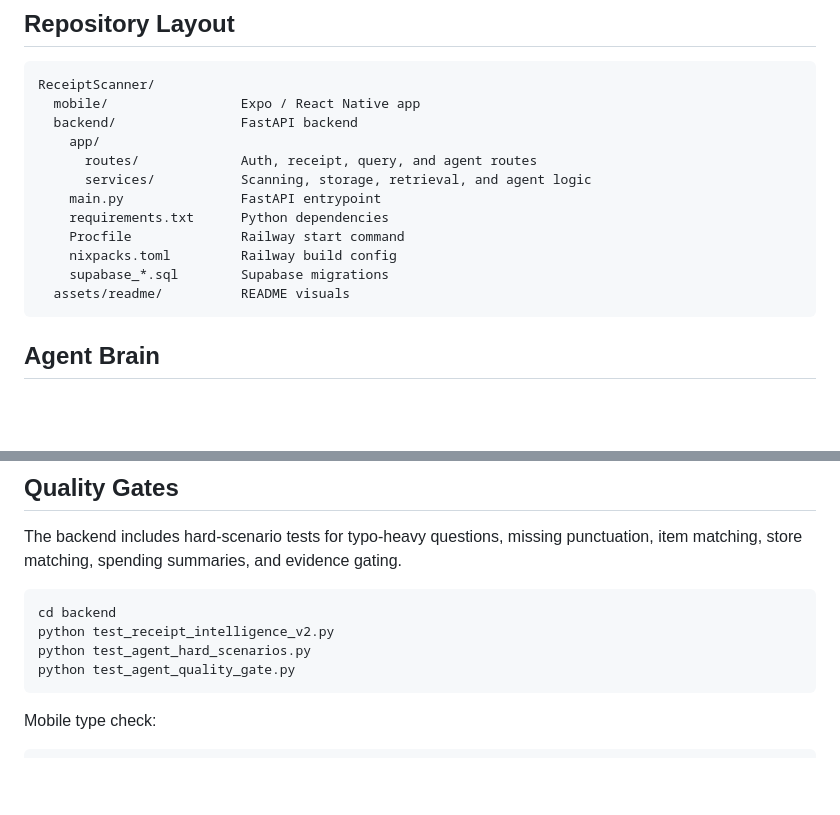
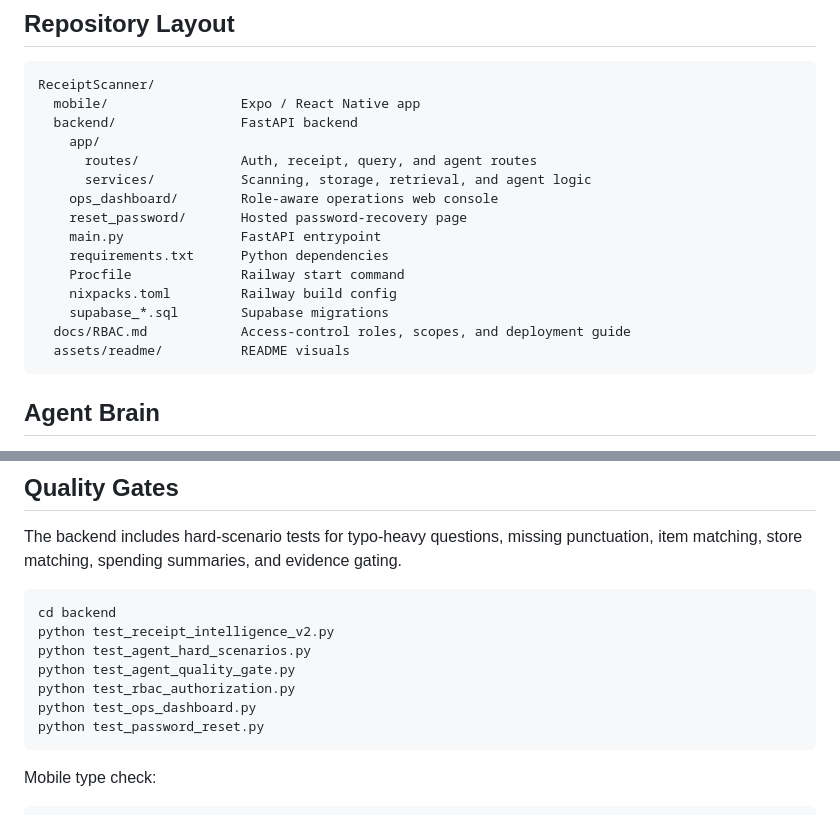
Before and after one commit to reddy-rbg/receipt-scanner-app, a Markdown page: README.md, 2 parts joined by grey strips. GitHub-like rendering; blank space fills up the shorter version.

````diff
--- a/README.md
+++ b/README.md
@@ -73,11 +79,14 @@ ReceiptScanner/
     app/
       routes/             Auth, receipt, query, and agent routes
       services/           Scanning, storage, retrieval, and agent logic
+    ops_dashboard/        Role-aware operations web console
+    reset_password/       Hosted password-recovery page
     main.py               FastAPI entrypoint
     requirements.txt      Python dependencies
     Procfile              Railway start command
     nixpacks.toml         Railway build config
     supabase_*.sql        Supabase migrations
+  docs/RBAC.md            Access-control roles, scopes, and deployment guide
   assets/readme/          README visuals
 ```
 
@@ -226,6 +305,9 @@ cd backend
 python test_receipt_intelligence_v2.py
 python test_agent_hard_scenarios.py
 python test_agent_quality_gate.py
+python test_rbac_authorization.py
+python test_ops_dashboard.py
+python test_password_reset.py
 ```
 
 Mobile type check:
````
Also changed, not shown: other parts of README.md (+76 -0 lines).
